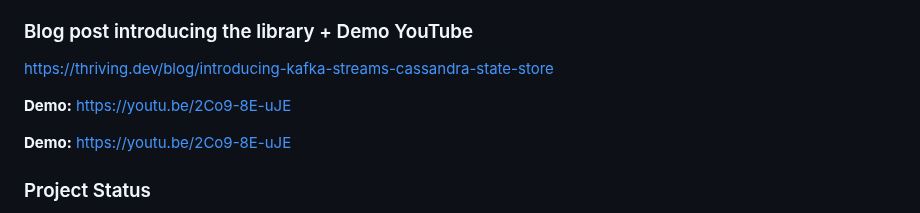
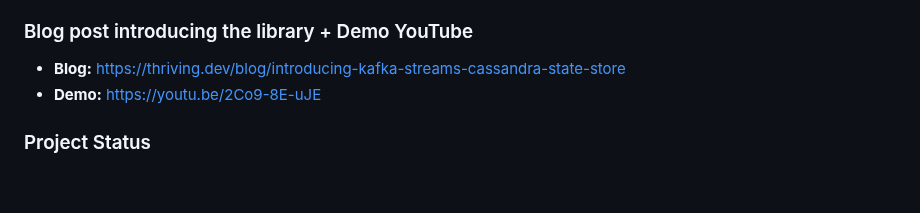
Before and after one commit to thriving-dev/kafka-streams-cassandra-state-store, a Markdown page: README.md, the part around the change. Drawn GitHub-style; blank space fills up the shorter version.

```diff
--- a/README.md
+++ b/README.md
@@ -13,11 +13,8 @@ For now, only KeyValueStore type is supported.
 
 ### Blog post introducing the library + Demo YouTube
 
-https://thriving.dev/blog/introducing-kafka-streams-cassandra-state-store
-
-**Demo:** https://youtu.be/2Co9-8E-uJE
-
-**Demo:** https://youtu.be/2Co9-8E-uJE
+* **Blog:** https://thriving.dev/blog/introducing-kafka-streams-cassandra-state-store
+* **Demo:** https://youtu.be/2Co9-8E-uJE
 
 
 ### Project Status
```
